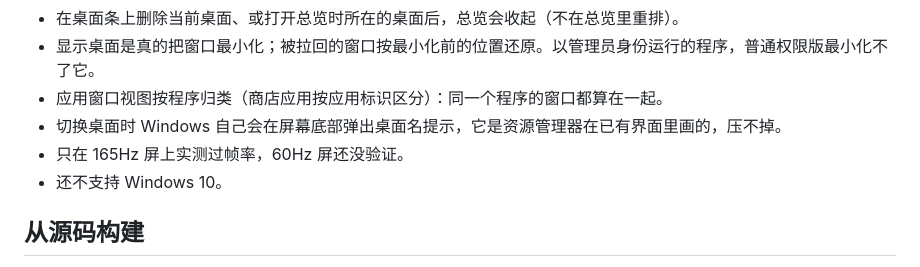
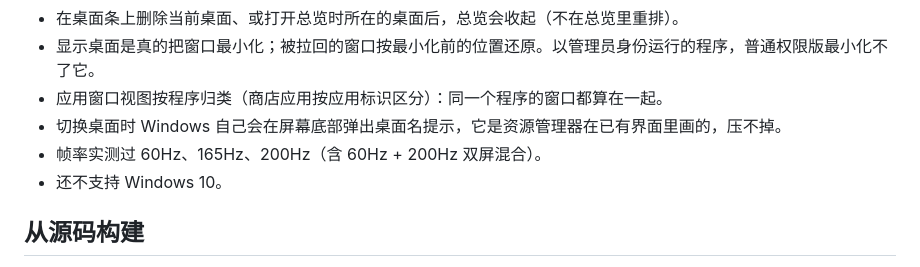
Before and after one commit to LiamZhaofor/GlideShell, a Markdown page: README.md, the part around the change. Rendered like a GitHub page.

```diff
--- a/README.md
+++ b/README.md
@@ -128,7 +128,7 @@ Windows 原生的多指手势大多是「识别到手势 → 播放一段固定
 - 显示桌面是真的把窗口最小化；被拉回的窗口按最小化前的位置还原。以管理员身份运行的程序，普通权限版最小化不了它。
 - 应用窗口视图按程序归类（商店应用按应用标识区分）：同一个程序的窗口都算在一起。
 - 切换桌面时 Windows 自己会在屏幕底部弹出桌面名提示，它是资源管理器在已有界面里画的，压不掉。
-- 只在 165Hz 屏上实测过帧率，60Hz 屏还没验证。
+- 帧率实测过 60Hz、165Hz、200Hz（含 60Hz + 200Hz 双屏混合）。
 - 还不支持 Windows 10。
 
 ## 从源码构建
```
Also changed, not shown: docs/ROADMAP.md (+5 -0 lines).
